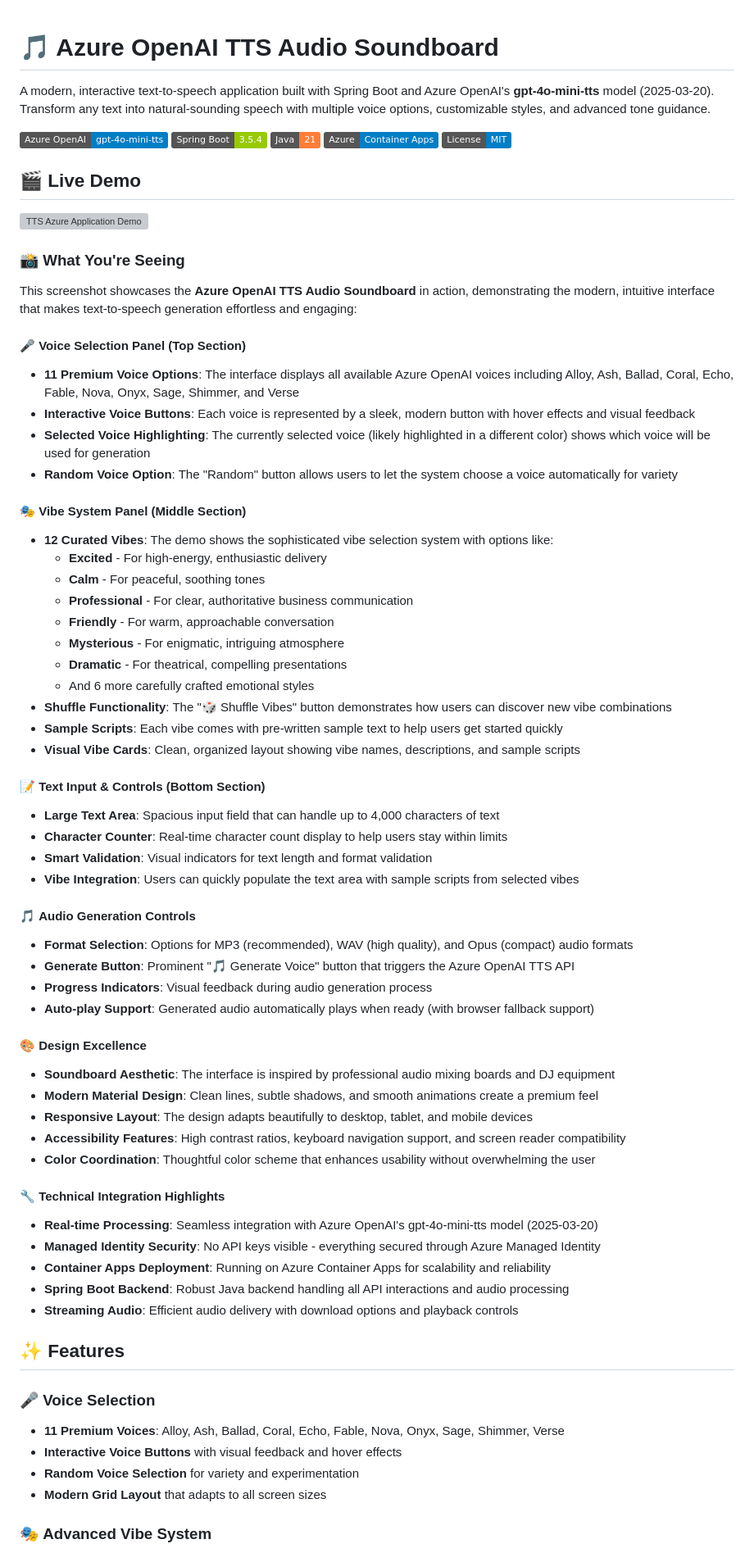
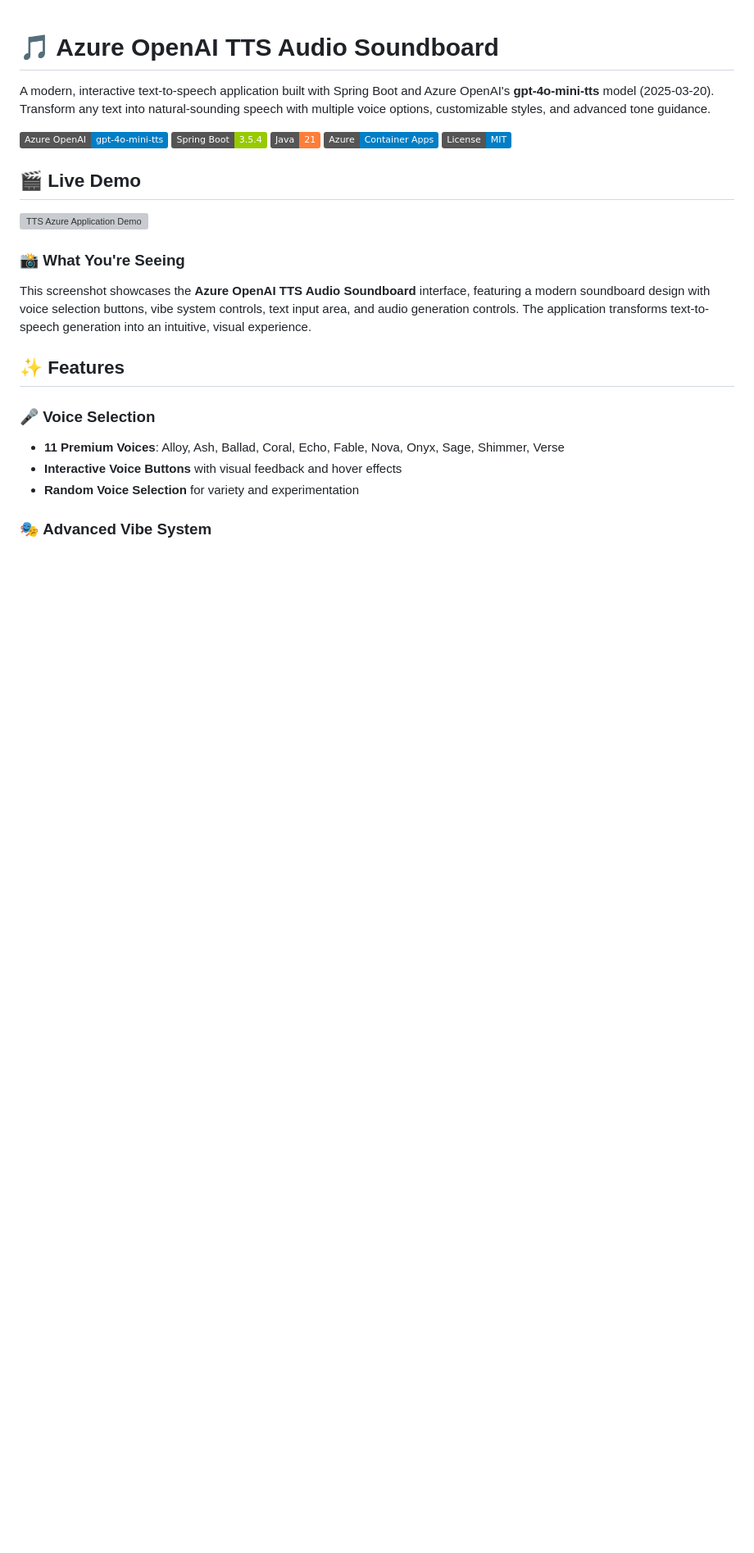
Before and after one commit to roryp/ttsazure, a Markdown page: README.md, the part around the change printed below. Shown: that part at 82% size. Rendered like a GitHub page; badges without logos; blank space fills up the shorter version; grey boxes are pictures that could not be loaded.

```diff
--- a/README.md
+++ b/README.md
@@ -14,52 +14,7 @@ A modern, interactive text-to-speech application built with Spring Boot and Azur
 
 ### 📸 What You're Seeing
 
-This screenshot showcases the **Azure OpenAI TTS Audio Soundboard** in action, demonstrating the modern, intuitive interface that makes text-to-speech generation effortless and engaging:
-
-#### 🎤 **Voice Selection Panel (Top Section)**
-- **11 Premium Voice Options**: The interface displays all available Azure OpenAI voices including Alloy, Ash, Ballad, Coral, Echo, Fable, Nova, Onyx, Sage, Shimmer, and Verse
-- **Interactive Voice Buttons**: Each voice is represented by a sleek, modern button with hover effects and visual feedback
-- **Selected Voice Highlighting**: The currently selected voice (likely highlighted in a different color) shows which voice will be used for generation
-- **Random Voice Option**: The "Random" button allows users to let the system choose a voice automatically for variety
-
-#### 🎭 **Vibe System Panel (Middle Section)**
-- **12 Curated Vibes**: The demo shows the sophisticated vibe selection system with options like:
-  - **Excited** - For high-energy, enthusiastic delivery
-  - **Calm** - For peaceful, soothing tones
-  - **Professional** - For clear, authoritative business communication
-  - **Friendly** - For warm, approachable conversation
-  - **Mysterious** - For enigmatic, intriguing atmosphere
-  - **Dramatic** - For theatrical, compelling presentations
-  - And 6 more carefully crafted emotional styles
-- **Shuffle Functionality**: The "🎲 Shuffle Vibes" button demonstrates how users can discover new vibe combinations
-- **Sample Scripts**: Each vibe comes with pre-written sample text to help users get started quickly
-- **Visual Vibe Cards**: Clean, organized layout showing vibe names, descriptions, and sample scripts
-
-#### 📝 **Text Input & Controls (Bottom Section)**
-- **Large Text Area**: Spacious input field that can handle up to 4,000 characters of text
-- **Character Counter**: Real-time character count display to help users stay within limits
-- **Smart Validation**: Visual indicators for text length and format validation
-- **Vibe Integration**: Users can quickly populate the text area with sample scripts from selected vibes
-
-#### 🎵 **Audio Generation Controls**
-- **Format Selection**: Options for MP3 (recommended), WAV (high quality), and Opus (compact) audio formats
-- **Generate Button**: Prominent "🎵 Generate Voice" button that triggers the Azure OpenAI TTS API
-- **Progress Indicators**: Visual feedback during audio generation process
-- **Auto-play Support**: Generated audio automatically plays when ready (with browser fallback support)
-
-#### 🎨 **Design Excellence**
-- **Soundboard Aesthetic**: The interface is inspired by professional audio mixing boards and DJ equipment
-- **Modern Material Design**: Clean lines, subtle shadows, and smooth animations create a premium feel
-- **Responsive Layout**: The design adapts beautifully to desktop, tablet, and mobile devices
-- **Accessibility Features**: High contrast ratios, keyboard navigation support, and screen reader compatibility
-- **Color Coordination**: Thoughtful color scheme that enhances usability without overwhelming the user
-
-#### 🔧 **Technical Integration Highlights**
-- **Real-time Processing**: Seamless integration with Azure OpenAI's gpt-4o-mini-tts model (2025-03-20)
-- **Managed Identity Security**: No API keys visible - everything secured through Azure Managed Identity
-- **Container Apps Deployment**: Running on Azure Container Apps for scalability and reliability
-- **Spring Boot Backend**: Robust Java backend handling all API interactions and audio processing
-- **Streaming Audio**: Efficient audio delivery with download options and playback controls
+This screenshot showcases the **Azure OpenAI TTS Audio Soundboard** interface, featuring a modern soundboard design with voice selection buttons, vibe system controls, text input area, and audio generation controls. The application transforms text-to-speech generation into an intuitive, visual experience.
 
 ## ✨ Features
 
@@ -67,6 +22,5 @@ This screenshot showcases the **Azure OpenAI TTS Audio Soundboard** in action, d
 - **11 Premium Voices**: Alloy, Ash, Ballad, Coral, Echo, Fable, Nova, Onyx, Sage, Shimmer, Verse
 - **Interactive Voice Buttons** with visual feedback and hover effects
 - **Random Voice Selection** for variety and experimentation
-- **Modern Grid Layout** that adapts to all screen sizes
 
 ### 🎭 **Advanced Vibe System**
```
Also changed, not shown: other parts of README.md (+14 -79 lines).
